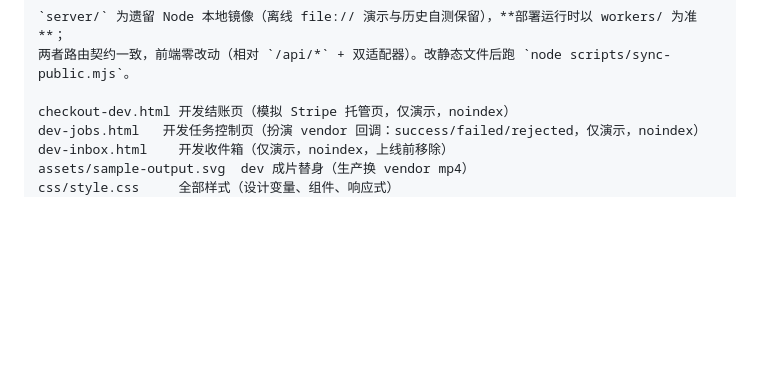
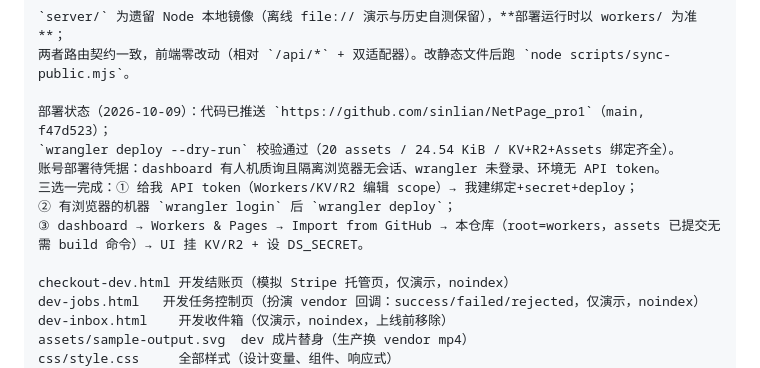
Before and after one commit to sinlian/NetPage_pro1, a Markdown page: README.md, the part around the change. Rendered like a GitHub page; blank space fills up the shorter version.

Commit message:
docs: deploy status (pushed to GitHub; wrangler dry-run passed; account deploy pending credentials)

```diff
--- a/README.md
+++ b/README.md
@@ -61,6 +61,13 @@ node selftest.mjs                         # 期望 56 passed, 0 failed
 `server/` 为遗留 Node 本地镜像（离线 file:// 演示与历史自测保留），**部署运行时以 workers/ 为准**；
 两者路由契约一致，前端零改动（相对 `/api/*` + 双适配器）。改静态文件后跑 `node scripts/sync-public.mjs`。
 
+部署状态（2026-10-09）：代码已推送 `https://github.com/sinlian/NetPage_pro1`（main, f47d523）；
+`wrangler deploy --dry-run` 校验通过（20 assets / 24.54 KiB / KV+R2+Assets 绑定齐全）。
+账号部署待凭据：dashboard 有人机质询且隔离浏览器无会话、wrangler 未登录、环境无 API token。
+三选一完成：① 给我 API token（Workers/KV/R2 编辑 scope）→ 我建绑定+secret+deploy；
+② 有浏览器的机器 `wrangler login` 后 `wrangler deploy`；
+③ dashboard → Workers & Pages → Import from GitHub → 本仓库（root=workers，assets 已提交无需 build 命令）→ UI 挂 KV/R2 + 设 DS_SECRET。
+
 checkout-dev.html 开发结账页（模拟 Stripe 托管页，仅演示，noindex）
 dev-jobs.html   开发任务控制页（扮演 vendor 回调：success/failed/rejected，仅演示，noindex）
 dev-inbox.html    开发收件箱（仅演示，noindex，上线前移除）
```
Also changed, not shown: FEATURE_TODO.md (+10 -10 lines).
